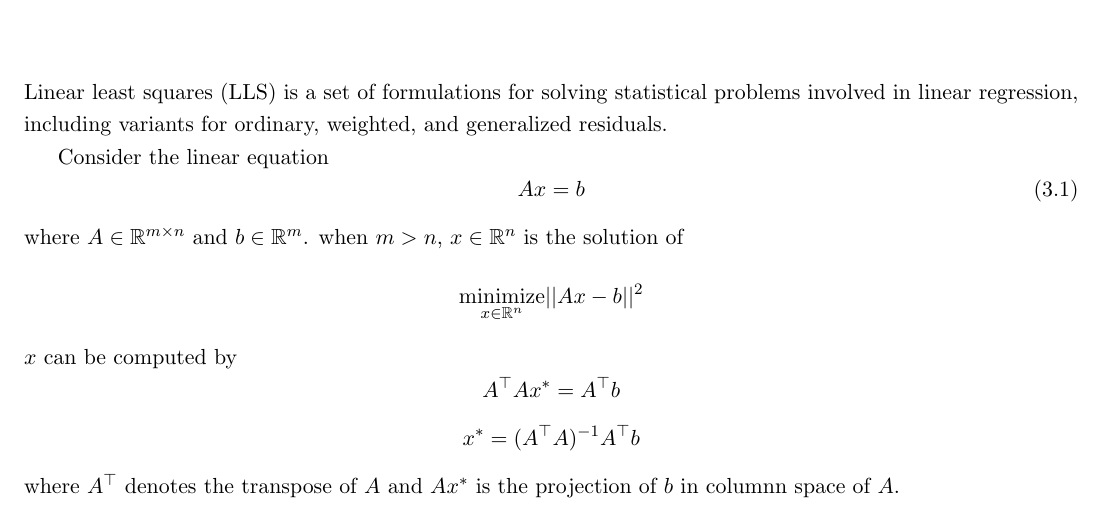
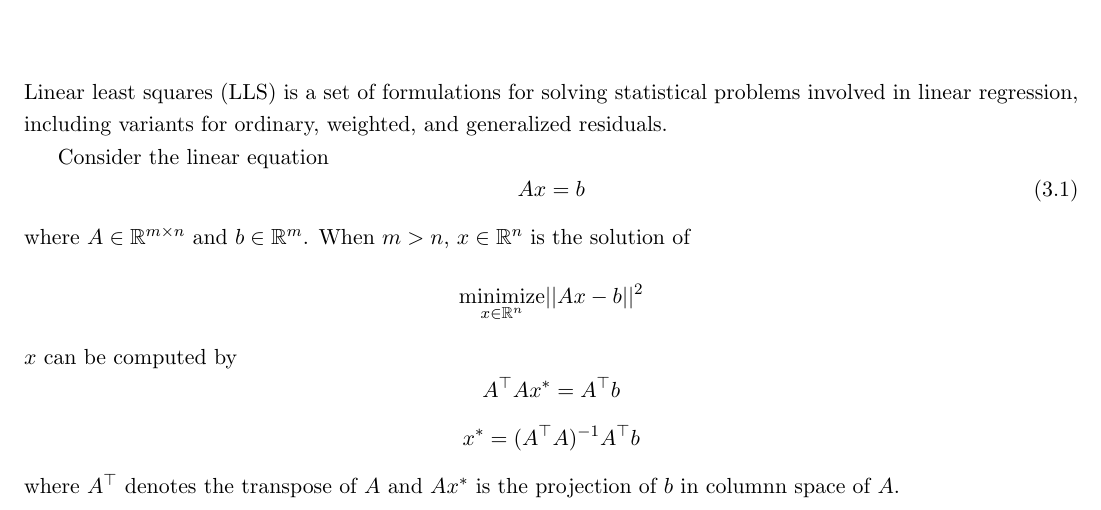
Before and after one commit to yungyuc/bezierfoil, a LaTeX document (foil.tex): part of page 7 of 9, cut so that both start at the same text. Compiled offline with pdfLaTeX.

Commit message:
Revise typo

```diff
--- a/foil.tex
+++ b/foil.tex
@@ -196,7 +195,7 @@ Consider the linear equation
     Ax = b
     \label{e:lls:leq}
 \end{equation}
-where $A \in \mathbb{R}^{m \times n}$ and $b \in \mathbb{R}^m$. when $m>n$,
+where $A \in \mathbb{R}^{m \times n}$ and $b \in \mathbb{R}^m$. When $m>n$,
 $x \in \mathbb{R}^n$ is the solution of
 \begin{equation*}
     \underset{x \in \mathbb{R}^n}{\text{minimize}} ||A x - b||^2
```
Also changed, not shown: foil.tex (1 more changed lines).
